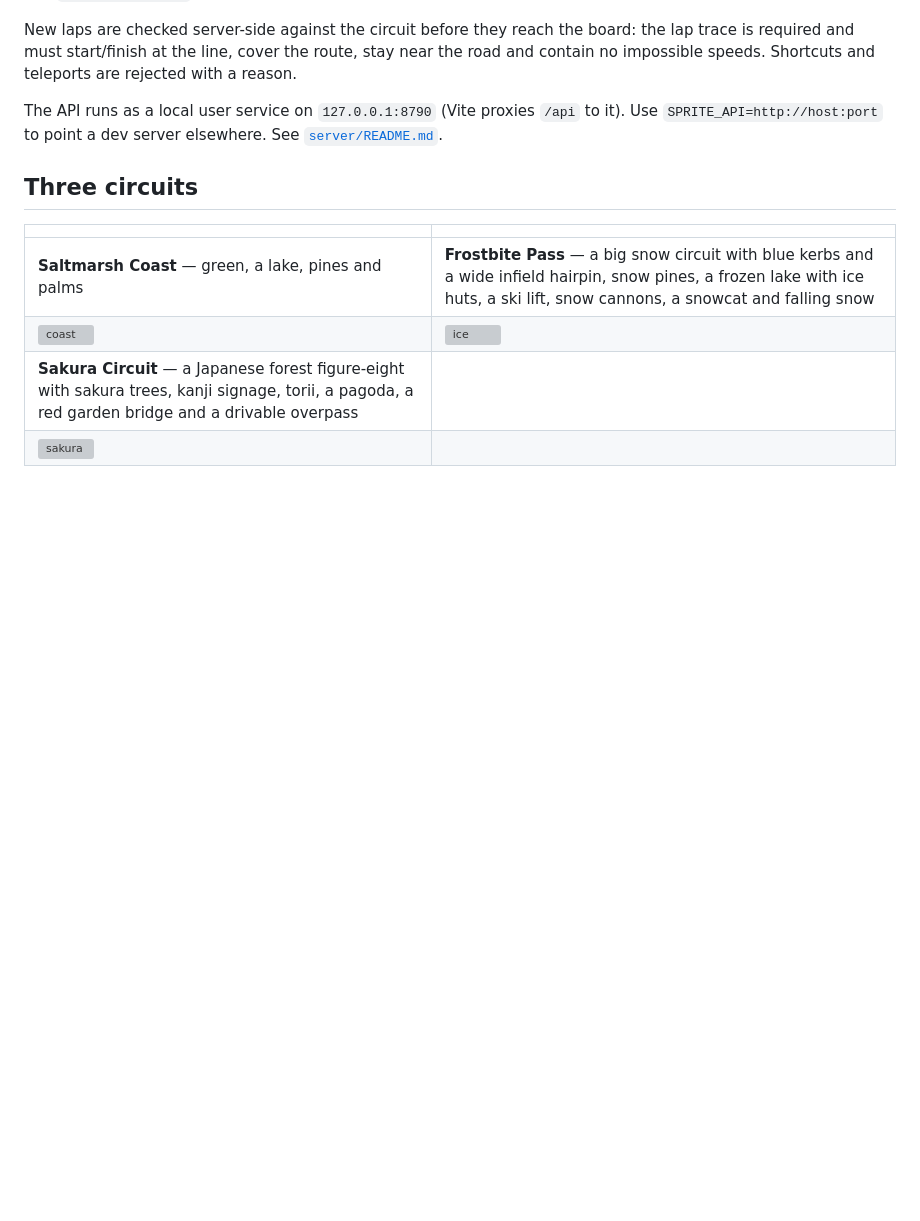
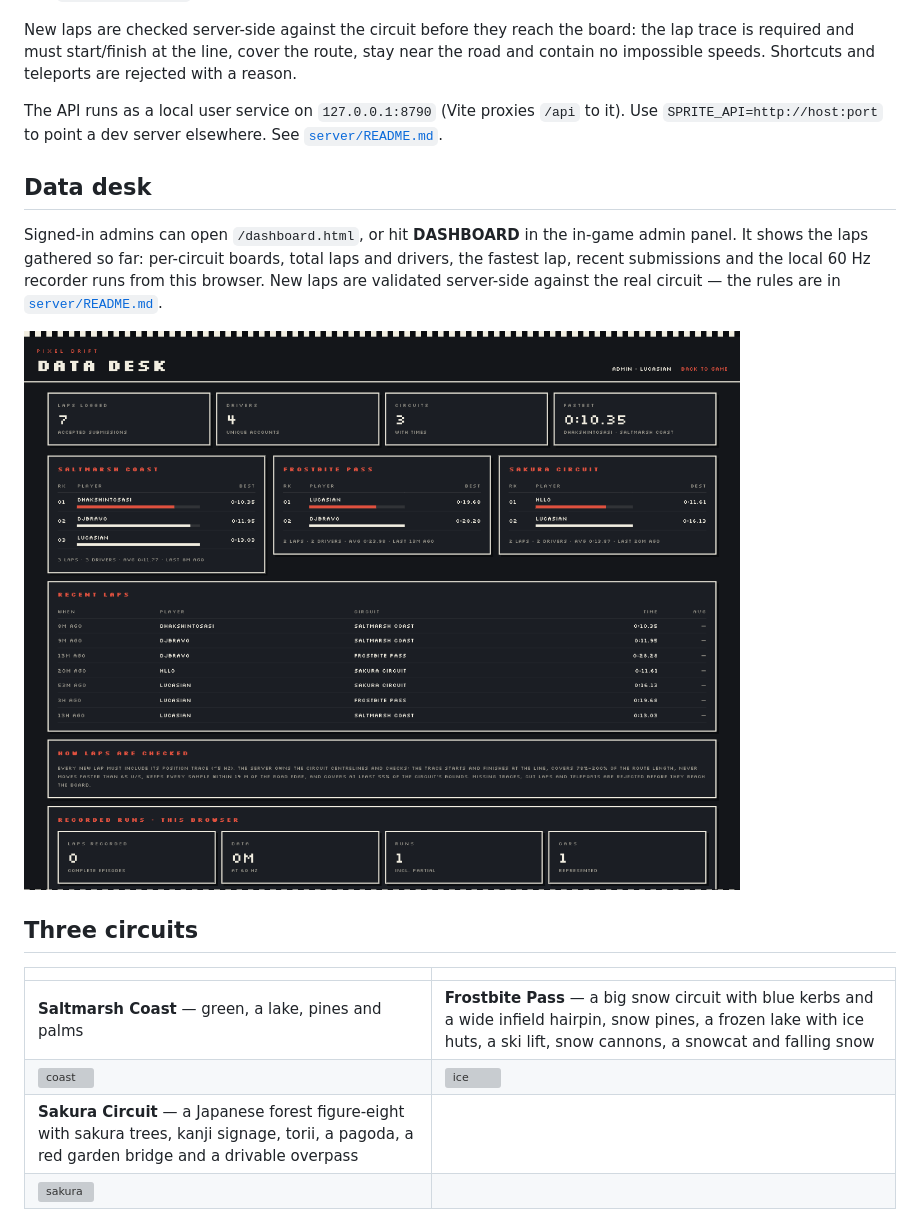
Before and after one commit to lucasian-max/pixel-drift, a Markdown page: README.md, the part around the change. GitHub-like rendering; pictures changed too: docs/dashboard.png (added); blank space fills up the shorter version; grey boxes are pictures that could not be loaded.

Commit message:
Document the data desk

```diff
--- a/README.md
+++ b/README.md
@@ -68,6 +68,17 @@ The API runs as a local user service on `127.0.0.1:8790` (Vite proxies `/api`
 to it). Use `SPRITE_API=http://host:port` to point a dev server elsewhere. See
 [`server/README.md`](server/README.md).
 
+## Data desk
+
+Signed-in admins can open `/dashboard.html`, or hit **DASHBOARD** in the in-game
+admin panel. It shows the laps gathered so far: per-circuit boards, total
+laps and drivers, the fastest lap, recent submissions and the local 60 Hz
+recorder runs from this browser. New laps are validated server-side against
+the real circuit — the rules are in
+[`server/README.md`](server/README.md#lap-submission-and-anti-cheat).
+
+![Data desk](docs/dashboard.png)
+
 ## Three circuits
 
 | | |
```
